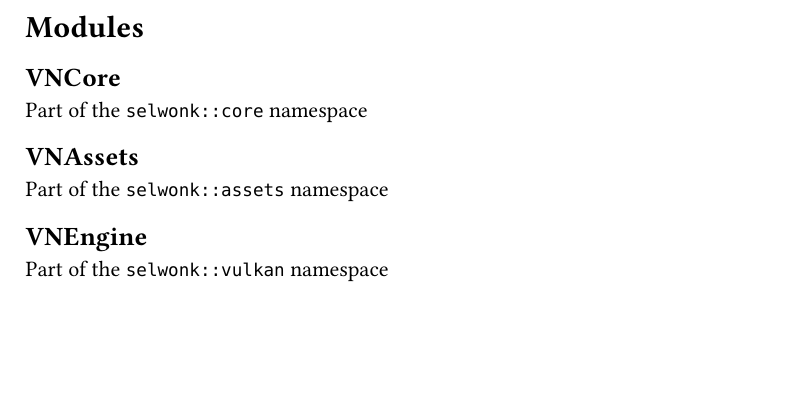
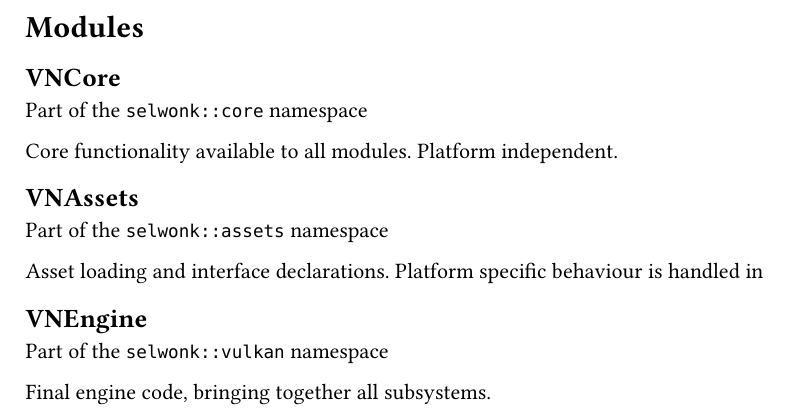
Before and after one commit to kieranknowles1/vulcanite, a Typst document (docs/modules.typ): part of the page, cut so that both start at the same text, the shorter picture padded with empty space. Compiled offline with Typst 0.15.

Commit message:
basic docs on engine modules

```diff
--- a/docs/modules.typ
+++ b/docs/modules.typ
@@ -7,9 +7,18 @@
 // TODO: Document these
 #module([VNCore], "core")
 
+Core functionality available to all modules. Platform independent.
+
 #module([VNAssets], "assets")
+
+Asset loading and interface declarations. Platform specific behaviour is handled
+in // @VNVulkan
 
 // #module([VNVulkan], "vulkan")
 
+// #module([VNEcs], "ecs")
+
 // TODO: Move to `engine` namespace
 #module([VNEngine], "vulkan")
+
+Final engine code, bringing together all subsystems.
```
